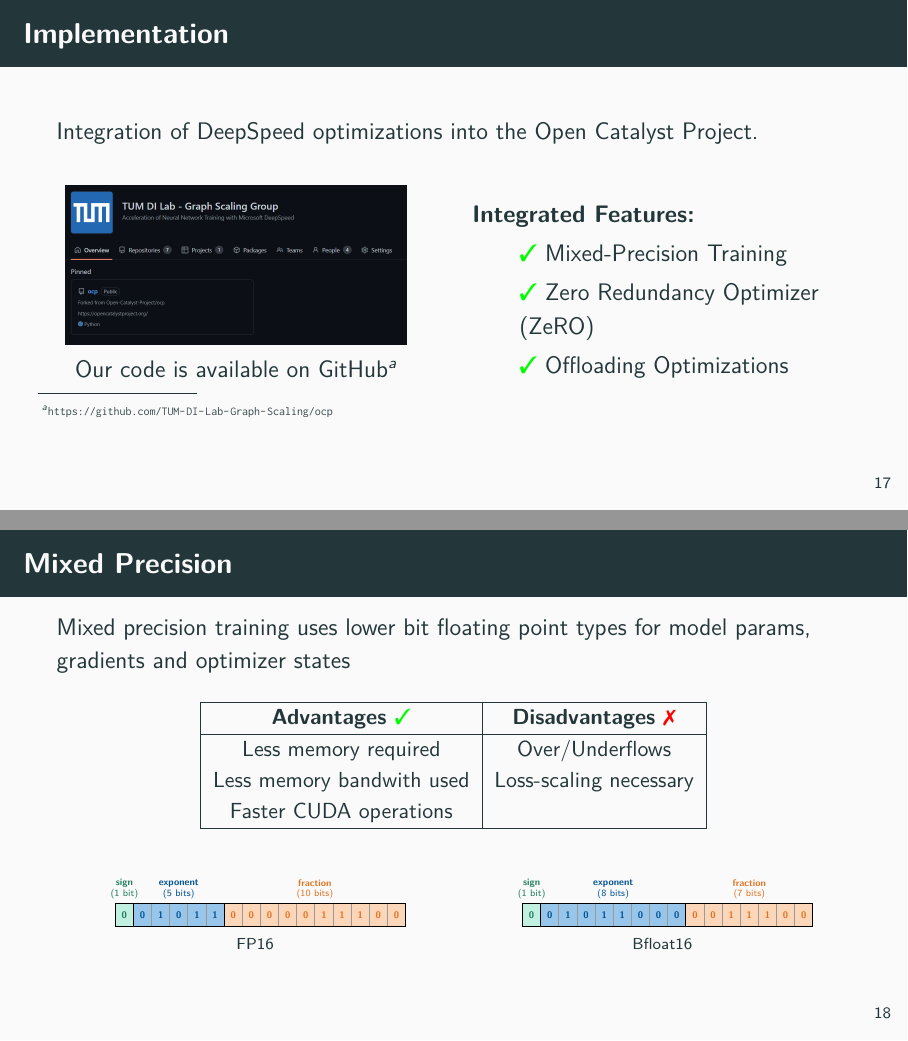
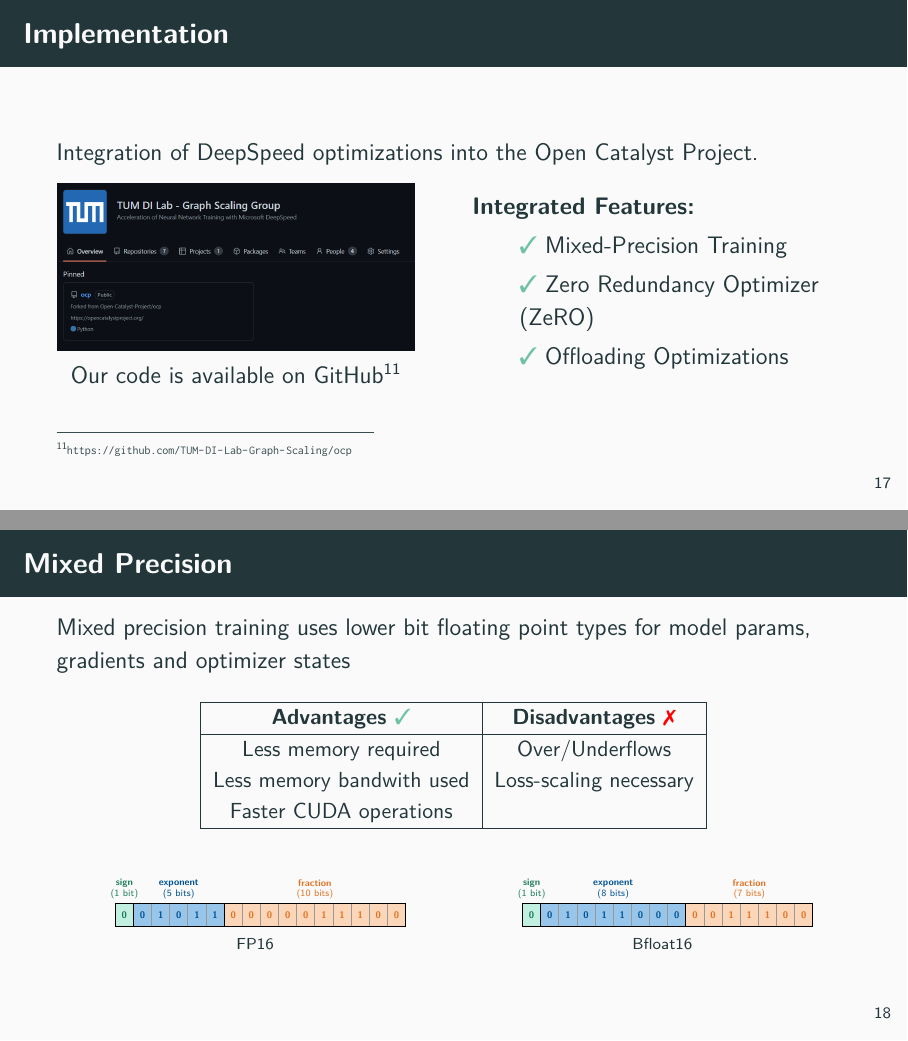
Before and after one commit to TUM-DI-Lab-Graph-Scaling/final-presentation, LaTeX slides (final-presentation.tex, which reads content/implementation.tex, preamble.tex): pages 20 and 21 of 29, joined at a grey line. Compiled offline with pdfLaTeX.

Commit message:
Fix footnote on implementation slide

```diff
--- a/content/implementation.tex
+++ b/content/implementation.tex
@@ -4,24 +4,24 @@
     Integration of DeepSpeed optimizations into the Open Catalyst Project. \\~\\
 
     \begin{columns}
+        \centering
         \begin{column}{0.5\textwidth}
-            \begin{center}
-                \includegraphics[scale=0.22]{figures/ocp-branch.png}
-
-                Our code is available on GitHub\footnote{\url{https://github.com/TUM-DI-Lab-Graph-Scaling/ocp}}
-            \end{center}
+            \centering
+            \includegraphics[width=0.9\textwidth]{figures/ocp-branch.png}
+            Our code is available on GitHub\footnotemark
         \end{column}
 
         \begin{column}{0.5\textwidth}
             \textbf{Integrated Features:}
 
             \begin{itemize}
-                \item \textcolor{green}{\ding{51}} Mixed-Precision Training
-                \item \textcolor{green}{\ding{51}} Zero Redundancy Optimizer (ZeRO)
-                \item \textcolor{green}{\ding{51}} Offloading Optimizations
+                \item \textcolor{tum-green}{\ding{51}} Mixed-Precision Training
+                \item \textcolor{tum-green}{\ding{51}} Zero Redundancy Optimizer (ZeRO)
+                \item \textcolor{tum-green}{\ding{51}} Offloading Optimizations
             \end{itemize}
         \end{column}
     \end{columns}
+    \footnotetext{\url{https://github.com/TUM-DI-Lab-Graph-Scaling/ocp}}
 \end{frame}
 
 \begin{frame}{Mixed Precision}
@@ -32,7 +32,7 @@
         \begin{center}
             \begin{tabular}{|c|c|}
                 \hline
-                \textbf{Advantages \color{green}\ding{51}} & \textbf{Disadvantages \color{red}\ding{55}} \\
+                \textbf{Advantages \color{tum-green}\ding{51}} & \textbf{Disadvantages \color{red}\ding{55}} \\
                 \hline
                 Less memory required & Over/Underflows \\
                 Less memory bandwith used & Loss-scaling necessary \\
--- a/preamble.tex
+++ b/preamble.tex
@@ -96,13 +96,6 @@
 \newcommand{\bitem}{\item[$\bullet$]}
 
 \renewcommand{\footnotesize}{\tiny}
-
-\let\svthefootnote\thefootnote
-\newcommand\freefootnote[1]{%
-  \let\thefootnote\relax%
-  \footnotetext{#1}%
-  \let\thefootnote\svthefootnote%
-}
 
 %%%%%%%%%%%%%%%%%%%%%%%%%%%%%%%%%%%%%%%%%%%%%%%%%%%%%%%%%%%%%%%%%%%%%%%%%%%%%%%%%%%%%%%%%%
 % Official TUM colors
```
Also changed, not shown: content/preliminaries.tex (+0 -1 lines).
